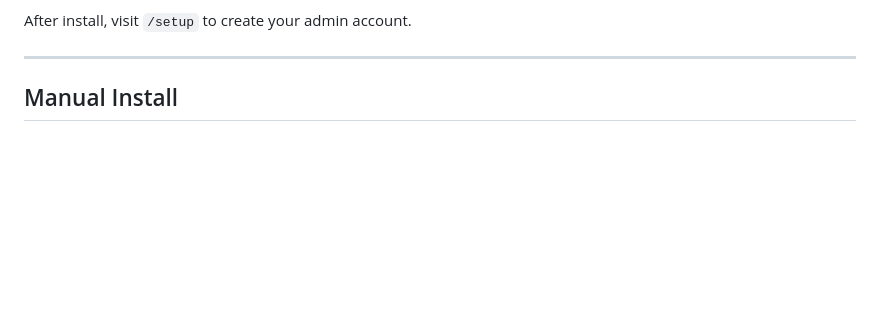
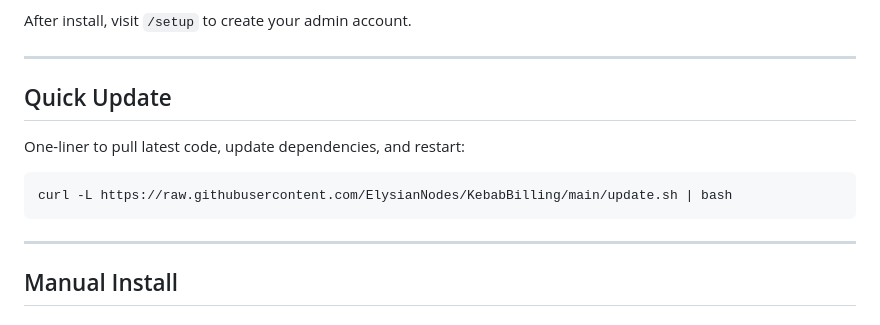
Before and after one commit to ElysianNodes/KebabBilling, a Markdown page: README.md, the part around the change. GitHub-like rendering; blank space fills up the shorter version.

Commit message:
Add Quick Update one-liner to README

````diff
--- a/README.md
+++ b/README.md
@@ -27,6 +27,15 @@ What it does:
 - Opens firewall ports 80/443
 
 After install, visit `/setup` to create your admin account.
+
+---
+
+## Quick Update
+
+One-liner to pull latest code, update dependencies, and restart:
+```bash
+curl -L https://raw.githubusercontent.com/ElysianNodes/KebabBilling/main/update.sh | bash
+```
 
 ---
 
````
